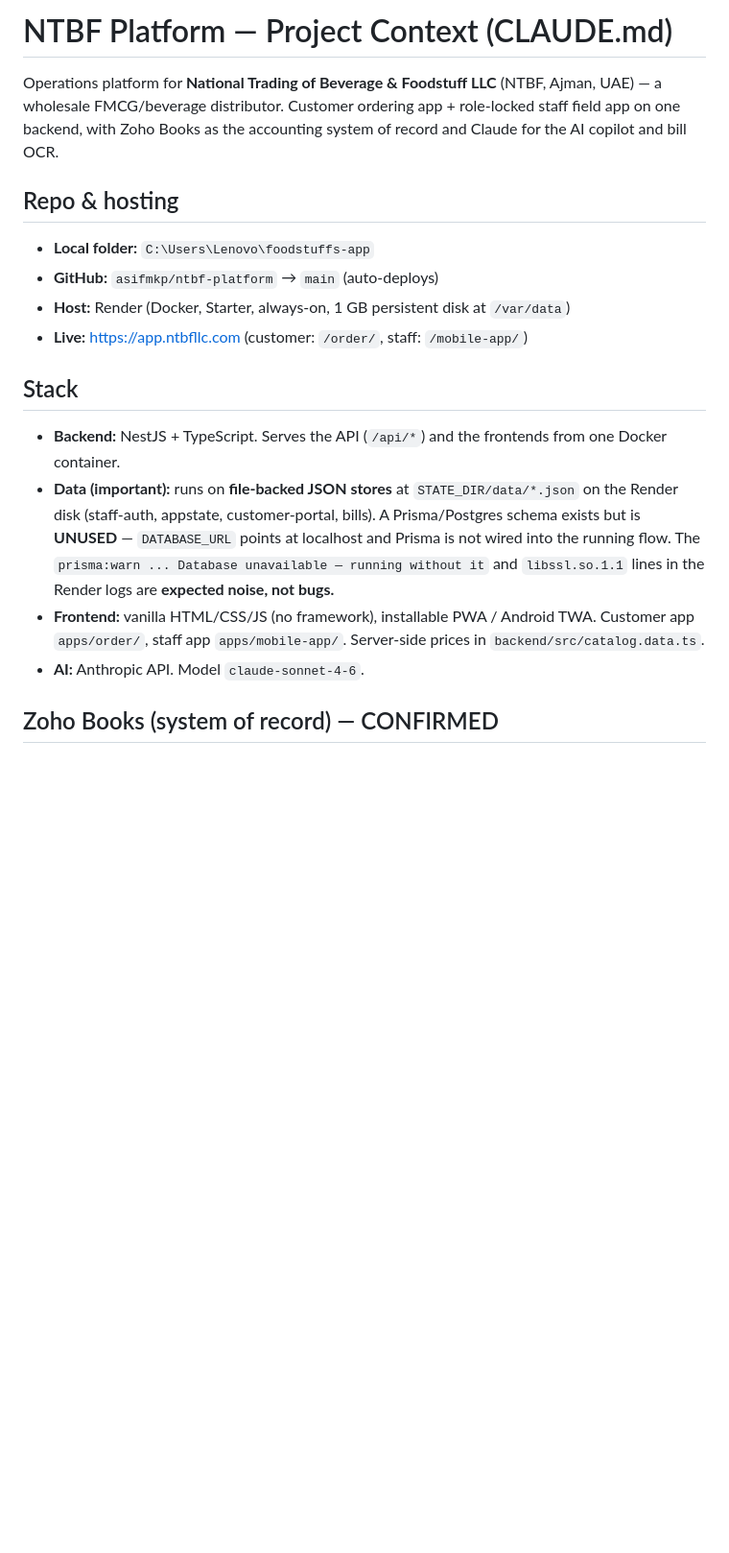
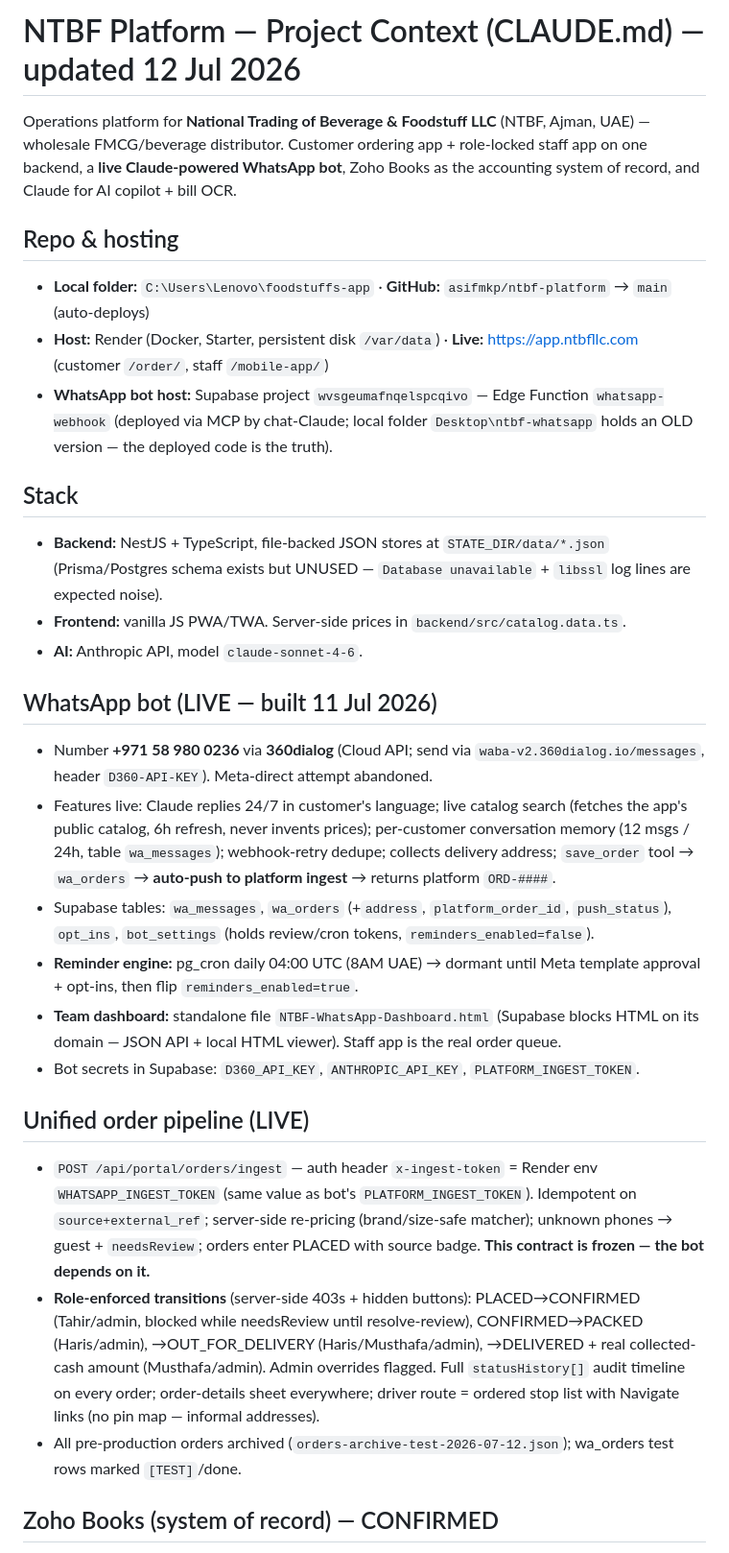
Before and after one commit to asifmkp/ntbf-platform, a Markdown page: CLAUDE.md, the part around one of its changes. Shown at 96% size. GitHub-like rendering; blank space fills up the shorter version.

```diff
--- a/CLAUDE.md
+++ b/CLAUDE.md
@@ -1,17 +1,28 @@
-# NTBF Platform — Project Context (CLAUDE.md)
+# NTBF Platform — Project Context (CLAUDE.md) — updated 12 Jul 2026
 
-Operations platform for **National Trading of Beverage & Foodstuff LLC** (NTBF, Ajman, UAE) — a wholesale FMCG/beverage distributor. Customer ordering app + role-locked staff field app on one backend, with Zoho Books as the accounting system of record and Claude for the AI copilot and bill OCR.
+Operations platform for **National Trading of Beverage & Foodstuff LLC** (NTBF, Ajman, UAE) — wholesale FMCG/beverage distributor. Customer ordering app + role-locked staff app on one backend, a **live Claude-powered WhatsApp bot**, Zoho Books as the accounting system of record, and Claude for AI copilot + bill OCR.
 
 ## Repo & hosting
-- **Local folder:** `C:\Users\Lenovo\foodstuffs-app`
-- **GitHub:** `asifmkp/ntbf-platform` → `main` (auto-deploys)
-- **Host:** Render (Docker, Starter, always-on, 1 GB persistent disk at `/var/data`)
-- **Live:** https://app.ntbfllc.com  (customer: `/order/`, staff: `/mobile-app/`)
+- **Local folder:** `C:\Users\Lenovo\foodstuffs-app` · **GitHub:** `asifmkp/ntbf-platform` → `main` (auto-deploys)
+- **Host:** Render (Docker, Starter, persistent disk `/var/data`) · **Live:** https://app.ntbfllc.com (customer `/order/`, staff `/mobile-app/`)
+- **WhatsApp bot host:** Supabase project `wvsgeumafnqelspcqivo` — Edge Function `whatsapp-webhook` (deployed via MCP by chat-Claude; local folder `Desktop\ntbf-whatsapp` holds an OLD version — the deployed code is the truth).
 
 ## Stack
-- **Backend:** NestJS + TypeScript. Serves the API (`/api/*`) and the frontends from one Docker container.
-- **Data (important):** runs on **file-backed JSON stores** at `STATE_DIR/data/*.json` on the Render disk (staff-auth, appstate, customer-portal, bills). A Prisma/Postgres schema exists but is **UNUSED** — `DATABASE_URL` points at localhost and Prisma is not wired into the running flow. The `prisma:warn ... Database unavailable — running without it` and `libssl.so.1.1` lines in the Render logs are **expected noise, not bugs.**
-- **Frontend:** vanilla HTML/CSS/JS (no framework), installable PWA / Android TWA. Customer app `apps/order/`, staff app `apps/mobile-app/`. Server-side prices in `backend/src/catalog.data.ts`.
-- **AI:** Anthropic API. Model `claude-sonnet-4-6`.
+- **Backend:** NestJS + TypeScript, file-backed JSON stores at `STATE_DIR/data/*.json` (Prisma/Postgres schema exists but UNUSED — `Database unavailable` + `libssl` log lines are expected noise).
+- **Frontend:** vanilla JS PWA/TWA. Server-side prices in `backend/src/catalog.data.ts`.
+- **AI:** Anthropic API, model `claude-sonnet-4-6`.
+
+## WhatsApp bot (LIVE — built 11 Jul 2026)
+- Number **+971 58 980 0236** via **360dialog** (Cloud API; send via `waba-v2.360dialog.io/messages`, header `D360-API-KEY`). Meta-direct attempt abandoned.
+- Features live: Claude replies 24/7 in customer's language; live catalog search (fetches the app's public catalog, 6h refresh, never invents prices); per-customer conversation memory (12 msgs / 24h, table `wa_messages`); webhook-retry dedupe; collects delivery address; `save_order` tool → `wa_orders` → **auto-push to platform ingest** → returns platform `ORD-####`.
+- Supabase tables: `wa_messages`, `wa_orders` (+`address`, `platform_order_id`, `push_status`), `opt_ins`, `bot_settings` (holds review/cron tokens, `reminders_enabled=false`).
+- **Reminder engine:** pg_cron daily 04:00 UTC (8AM UAE) → dormant until Meta template approval + opt-ins, then flip `reminders_enabled=true`.
+- **Team dashboard:** standalone file `NTBF-WhatsApp-Dashboard.html` (Supabase blocks HTML on its domain — JSON API + local HTML viewer). Staff app is the real order queue.
+- Bot secrets in Supabase: `D360_API_KEY`, `ANTHROPIC_API_KEY`, `PLATFORM_INGEST_TOKEN`.
+
+## Unified order pipeline (LIVE)
+- `POST /api/portal/orders/ingest` — auth header `x-ingest-token` = Render env `WHATSAPP_INGEST_TOKEN` (same value as bot's `PLATFORM_INGEST_TOKEN`). Idempotent on `source+external_ref`; server-side re-pricing (brand/size-safe matcher); unknown phones → guest + `needsReview`; orders enter PLACED with source badge. **This contract is frozen — the bot depends on it.**
+- **Role-enforced transitions** (server-side 403s + hidden buttons): PLACED→CONFIRMED (Tahir/admin, blocked while needsReview until resolve-review), CONFIRMED→PACKED (Haris/admin), →OUT_FOR_DELIVERY (Haris/Musthafa/admin), →DELIVERED + real collected-cash amount (Musthafa/admin). Admin overrides flagged. Full `statusHistory[]` audit timeline on every order; order-details sheet everywhere; driver route = ordered stop list with Navigate links (no pin map — informal addresses).
+- All pre-production orders archived (`orders-archive-test-2026-07-12.json`); wa_orders test rows marked `[TEST]`/done.
 
 ## Zoho Books (system of record) — CONFIRMED
```
Also changed, not shown: other parts of CLAUDE.md (+21 -40 lines).
